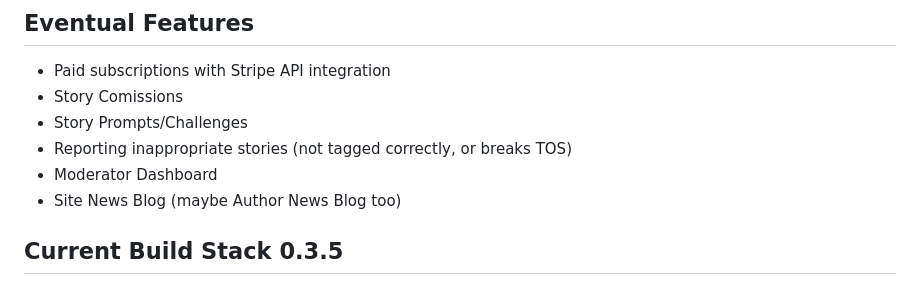
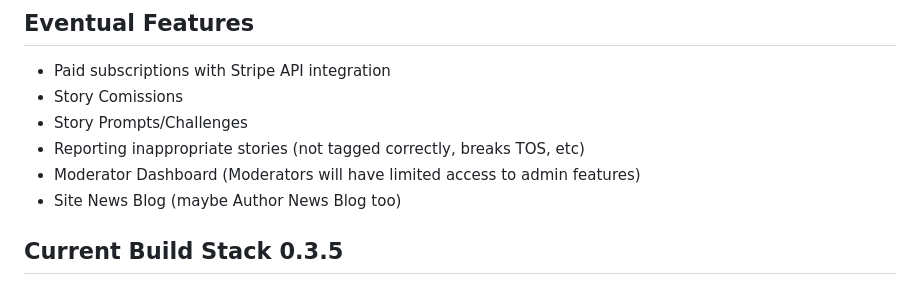
Before and after one commit to lazy-snorlax/StoryShare, a Markdown page: README.md, the part around the change. Rendered like a GitHub page.

```diff
--- a/README.md
+++ b/README.md
@@ -69,8 +69,8 @@ Running the start script should handle building the containers for deployment.
 - Paid subscriptions with Stripe API integration
 - Story Comissions
 - Story Prompts/Challenges
-- Reporting inappropriate stories (not tagged correctly, or breaks TOS)
-- Moderator Dashboard
+- Reporting inappropriate stories (not tagged correctly, breaks TOS, etc)
+- Moderator Dashboard (Moderators will have limited access to admin features)
 - Site News Blog (maybe Author News Blog too)
 
 ## Current Build Stack 0.3.5
```
